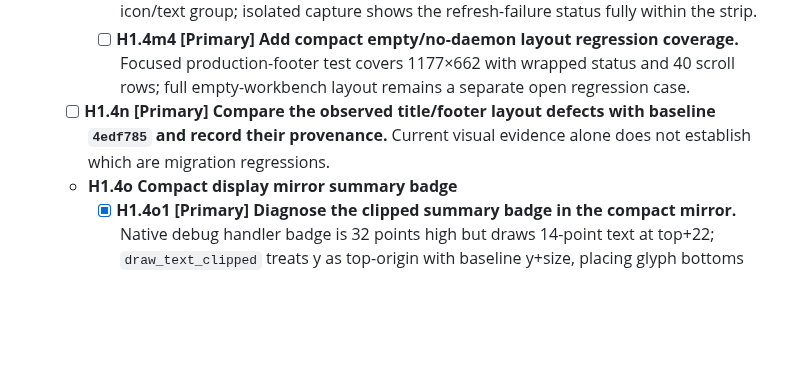
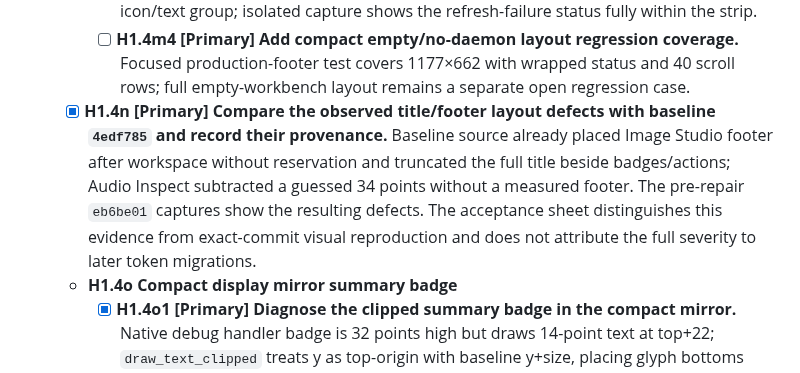
Before and after one commit to triode-the-andrewsarchus/little-screen-clip, a Markdown page: ui_overhaul_remaining_tasks.md, the part around the change. Drawn GitHub-style; blank space fills up the shorter version.

```diff
--- a/ui_overhaul_remaining_tasks.md
+++ b/ui_overhaul_remaining_tasks.md
@@ -154,7 +154,7 @@ Status: open. Task tree reviewed 2026-09-27; E1 baseline inventory closed with t
     - [x] **H1.4m3 [Primary; Luna implementation] Keep the no-daemon rolling-audio strip header visible at 1280×720.** Long header states wrap, including the silent-state icon/text group; isolated capture shows the refresh-failure status fully within the strip.
     - [ ] **H1.4m4 [Primary] Add compact empty/no-daemon layout regression coverage.** Focused production-footer test covers 1177×662 with wrapped status and 40 scroll rows; full empty-workbench layout remains a separate open regression case.
 
-  - [ ] **H1.4n [Primary] Compare the observed title/footer layout defects with baseline `4edf785` and record their provenance.** Current visual evidence alone does not establish which are migration regressions.
+  - [x] **H1.4n [Primary] Compare the observed title/footer layout defects with baseline `4edf785` and record their provenance.** Baseline source already placed Image Studio footer after workspace without reservation and truncated the full title beside badges/actions; Audio Inspect subtracted a guessed 34 points without a measured footer. The pre-repair `eb6be01` captures show the resulting defects. The acceptance sheet distinguishes this evidence from exact-commit visual reproduction and does not attribute the full severity to later token migrations.
 
   - **H1.4o Compact display mirror summary badge**
     - [x] **H1.4o1 [Primary] Diagnose the clipped summary badge in the compact mirror.** Native debug handler badge is 32 points high but draws 14-point text at top+22; `draw_text_clipped` treats y as top-origin with baseline y+size, placing glyph bottoms beyond the badge. Compact mirror scaling also reduces 14 native pixels to about eight logical points. Repair native vertical placement and assess preview readability separately.
```
Also changed, not shown: ui_overhaul_acceptance.md (+6 -0 lines).
